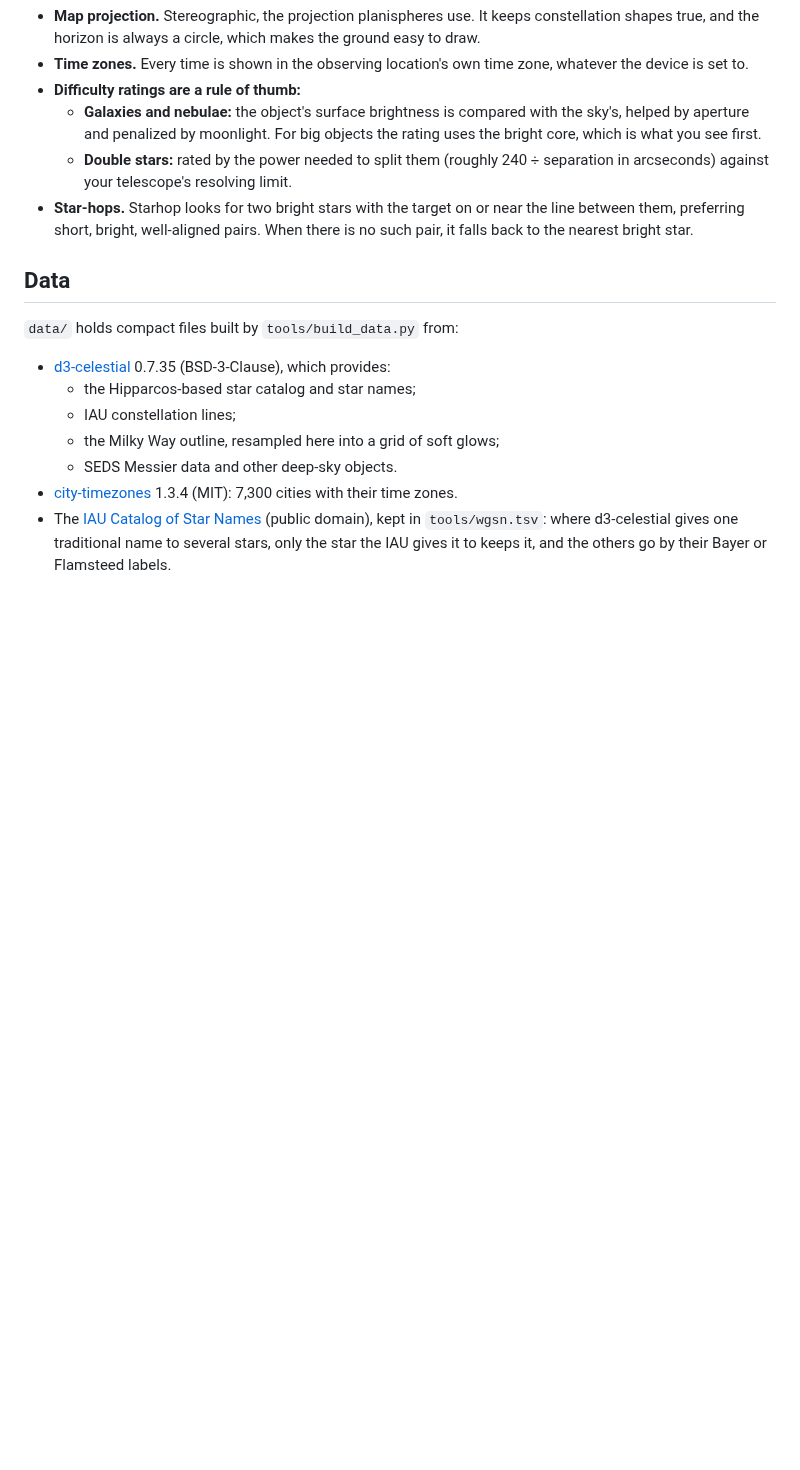
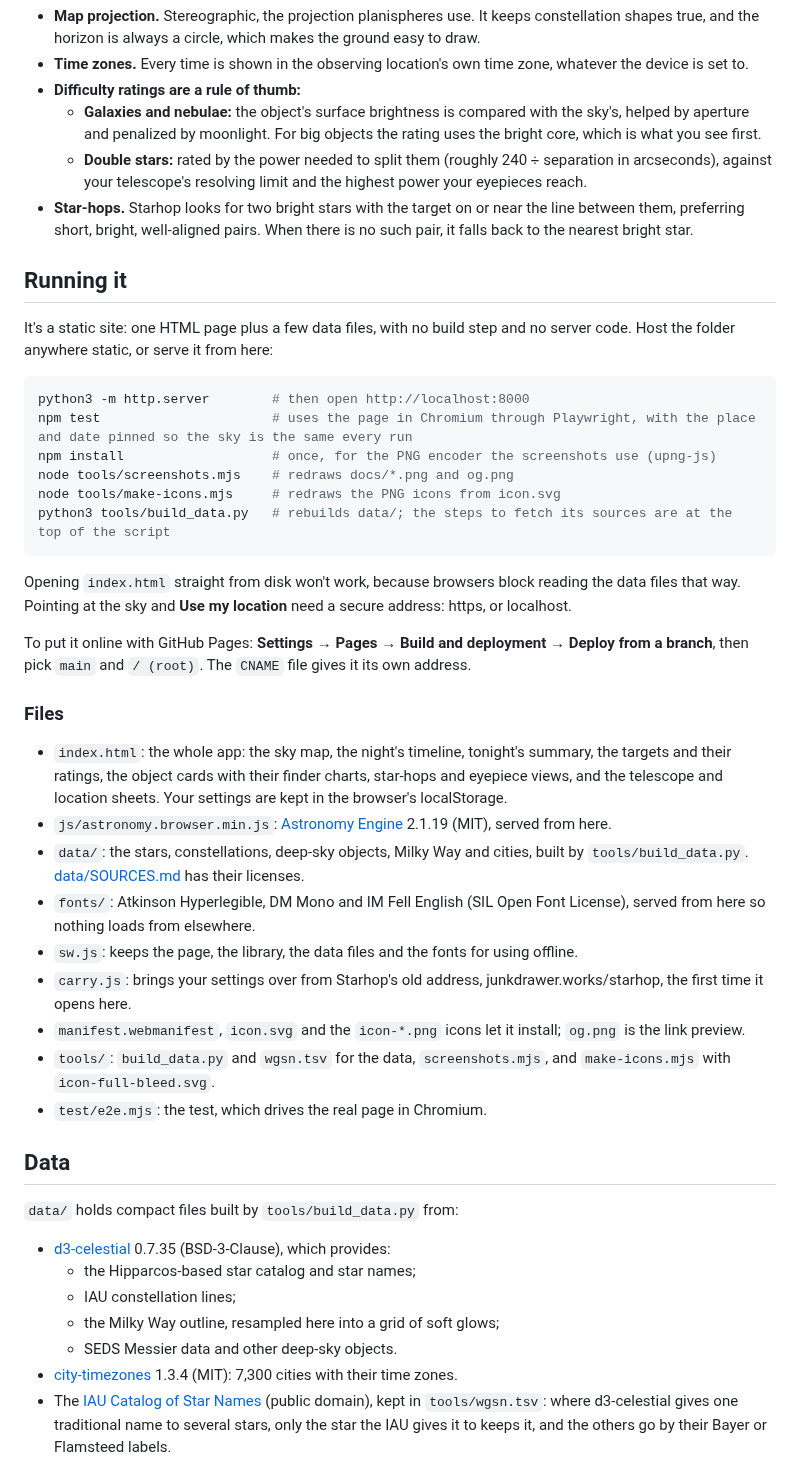
Before and after one commit to markjf99702/starhop, a Markdown page: README.md, the part around one of its changes. Drawn GitHub-style; blank space fills up the shorter version.

````diff
--- a/README.md
+++ b/README.md
@@ -38,8 +44,37 @@ It is one HTML page plus a few data files, with no build step and no server code
 - **Time zones.** Every time is shown in the observing location's own time zone, whatever the device is set to.
 - **Difficulty ratings are a rule of thumb:**
   - **Galaxies and nebulae:** the object's surface brightness is compared with the sky's, helped by aperture and penalized by moonlight. For big objects the rating uses the bright core, which is what you see first.
-  - **Double stars:** rated by the power needed to split them (roughly 240 ÷ separation in arcseconds) against your telescope's resolving limit.
+  - **Double stars:** rated by the power needed to split them (roughly 240 ÷ separation in arcseconds), against your telescope's resolving limit and the highest power your eyepieces reach.
 - **Star-hops.** Starhop looks for two bright stars with the target on or near the line between them, preferring short, bright, well-aligned pairs. When there is no such pair, it falls back to the nearest bright star.
+
+## Running it
+
+It's a static site: one HTML page plus a few data files, with no build step and no server code. Host the folder anywhere static, or serve it from here:
+
+```sh
+python3 -m http.server        # then open http://localhost:8000
+npm test                      # uses the page in Chromium through Playwright, with the place and date pinned so the sky is the same every run
+npm install                   # once, for the PNG encoder the screenshots use (upng-js)
+node tools/screenshots.mjs    # redraws docs/*.png and og.png
+node tools/make-icons.mjs     # redraws the PNG icons from icon.svg
+python3 tools/build_data.py   # rebuilds data/; the steps to fetch its sources are at the top of the script
+```
+
+Opening `index.html` straight from disk won't work, because browsers block reading the data files that way. Pointing at the sky and **Use my location** need a secure address: https, or localhost.
+
+To put it online with GitHub Pages: **Settings → Pages → Build and deployment → Deploy from a branch**, then pick `main` and `/ (root)`. The `CNAME` file gives it its own address.
+
+### Files
+
+- `index.html`: the whole app: the sky map, the night's timeline, tonight's summary, the targets and their ratings, the object cards with their finder charts, star-hops and eyepiece views, and the telescope and location sheets. Your settings are kept in the browser's localStorage.
+- `js/astronomy.browser.min.js`: [Astronomy Engine](https://github.com/cosinekitty/astronomy) 2.1.19 (MIT), served from here.
+- `data/`: the stars, constellations, deep-sky objects, Milky Way and cities, built by `tools/build_data.py`. [data/SOURCES.md](data/SOURCES.md) has their licenses.
+- `fonts/`: Atkinson Hyperlegible, DM Mono and IM Fell English (SIL Open Font License), served from here so nothing loads from elsewhere.
+- `sw.js`: keeps the page, the library, the data files and the fonts for using offline.
+- `carry.js`: brings your settings over from Starhop's old address, junkdrawer.works/starhop, the first time it opens here.
+- `manifest.webmanifest`, `icon.svg` and the `icon-*.png` icons let it install; `og.png` is the link preview.
+- `tools/`: `build_data.py` and `wgsn.tsv` for the data, `screenshots.mjs`, and `make-icons.mjs` with `icon-full-bleed.svg`.
+- `test/e2e.mjs`: the test, which drives the real page in Chromium.
 
 ## Data
 
````
Also changed, not shown: other parts of README.md (+9 -3 lines), docs/phone-card.png (added), docs/phone-sky.png (added), docs/phone-tonight.png (added), og.png, 3 other files.
